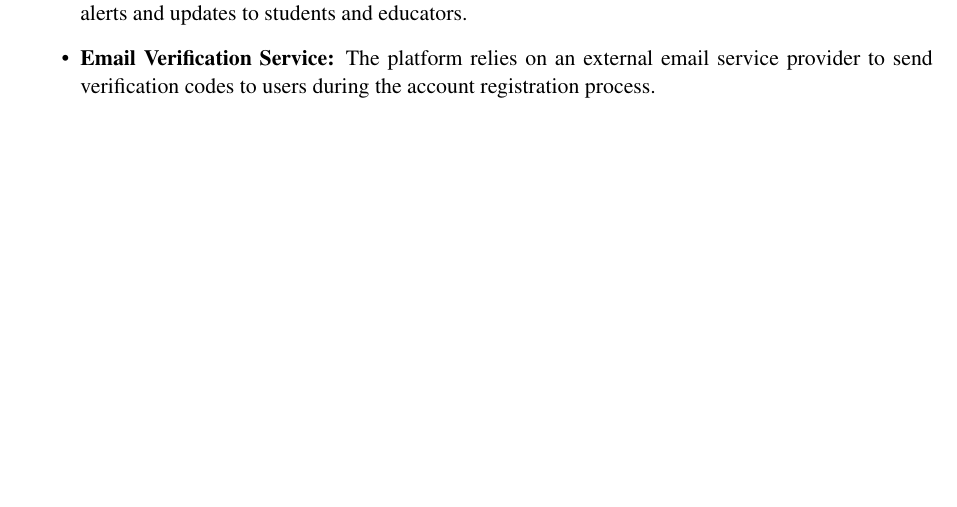
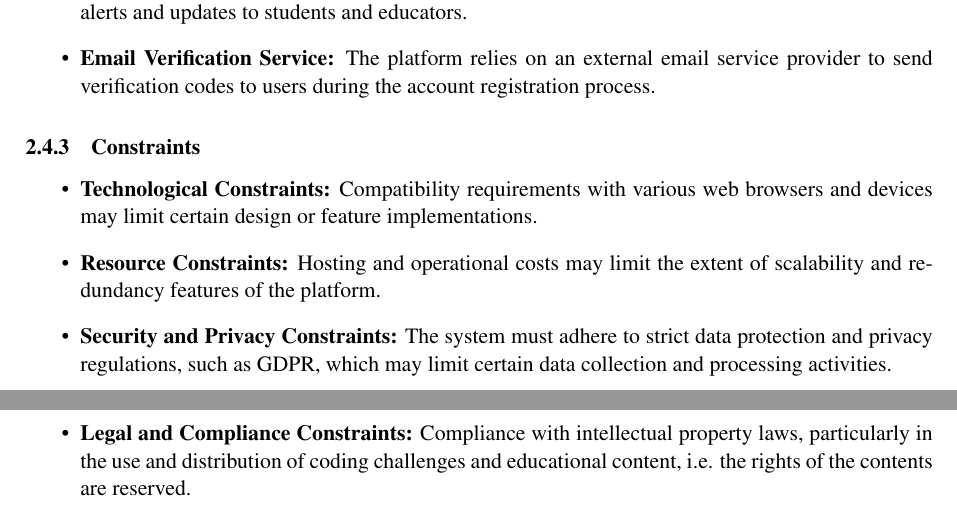
Before and after one commit to mehmetemreakbulut/AkbulutTopcuoglu, a LaTeX document (RASD/main.tex, which reads RASD/Files/overview.tex): part of page 18 of 22 before the commit and two parts of pages 18 and 19 of 23 after it, the two joined at a grey line, cut so that both start at the same text, the shorter picture padded with empty space. Compiled offline with pdfLaTeX.

Commit message:
constraints added

```diff
--- a/RASD/Files/overview.tex
+++ b/RASD/Files/overview.tex
@@ -191,3 +191,16 @@ The major functions of the project will be organised according to the user types
 
 
 \end{itemize}
+
+
+\subsubsection{Constraints}
+
+\begin{itemize}
+    \item \textbf{Technological Constraints:} Compatibility requirements with various web browsers and devices may limit certain design or feature implementations.
+
+    \item \textbf{Resource Constraints:} Hosting and operational costs may limit the extent of scalability and redundancy features of the platform.
+
+    \item \textbf{Security and Privacy Constraints:} The system must adhere to strict data protection and privacy regulations, such as GDPR, which may limit certain data collection and processing activities.
+
+    \item \textbf{Legal and Compliance Constraints:} Compliance with intellectual property laws, particularly in the use and distribution of coding challenges and educational content, i.e. the rights of the contents are reserved.
+\end{itemize}
```
Also changed, not shown: RASD/main.pdf.
